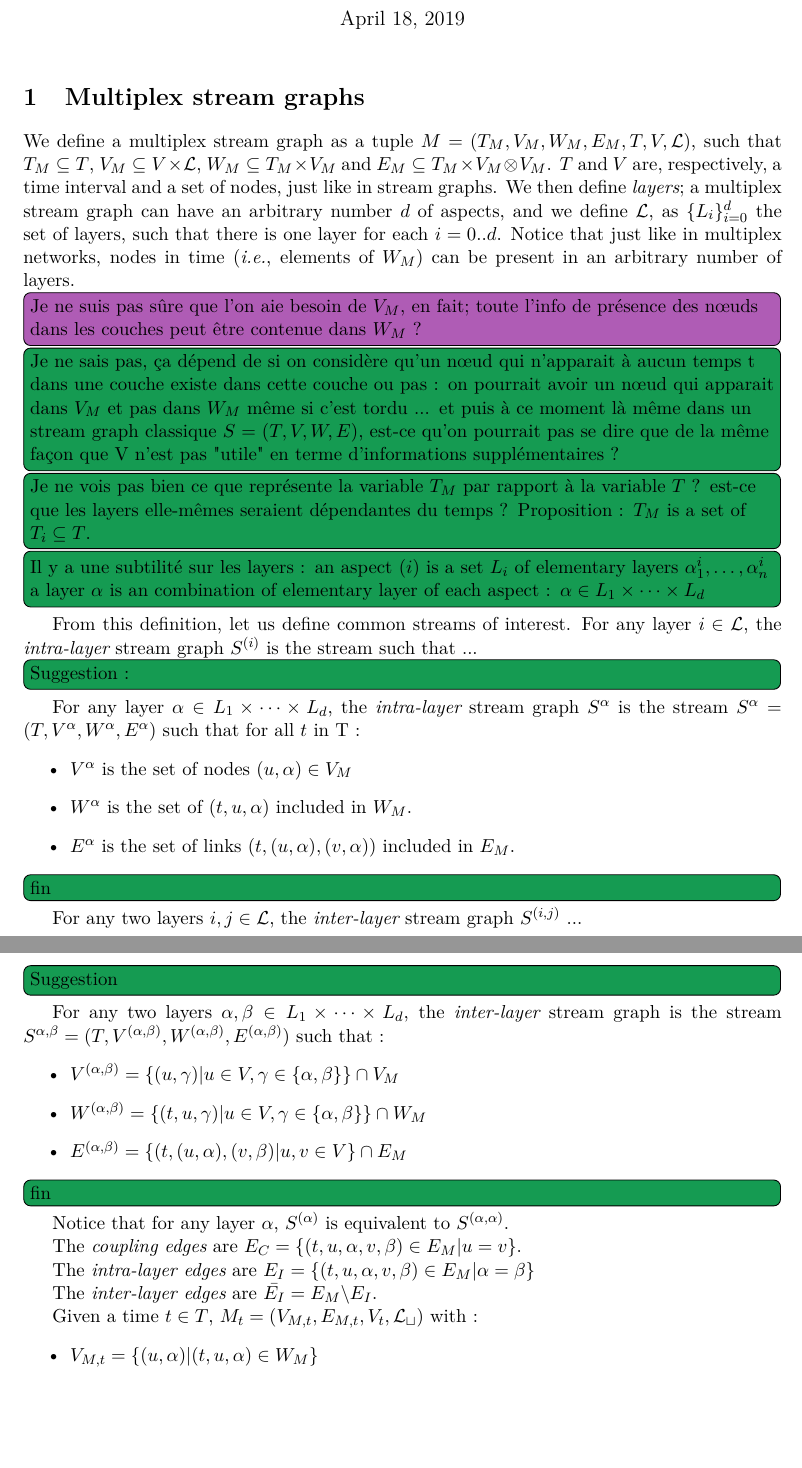
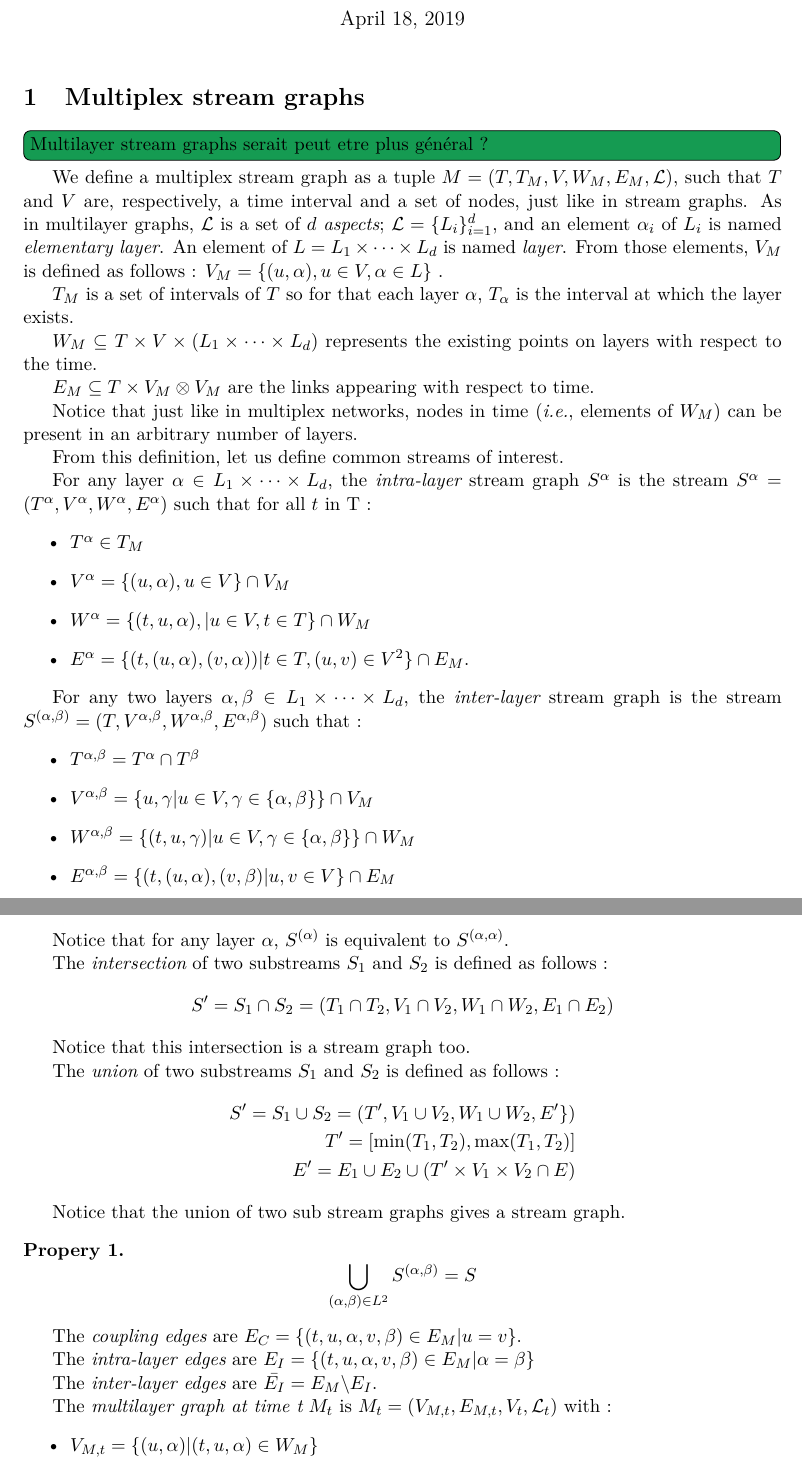
Before and after one commit to TiphaineV/multiplex-streams, a LaTeX document (tex/main.tex): two parts of pages 1 and 2 of 3, joined at a grey line, cut so that both start at the same text, the shorter picture padded with empty space. Compiled offline with XeLaTeX.

Commit message:
Update main.tex

```diff
--- a/tex/main.tex
+++ b/tex/main.tex
@@ -6,6 +6,16 @@
 \usepackage{amsmath}
 \usepackage{todonotes}
 \usepackage{xcolor}
+\usepackage{amsthm}
+
+\newtheorem{thm}{Theorem}
+\newtheorem{prop}{Propery}
+
+\theoremstyle{definition}
+\newtheorem{defn}{Definition}
+
+\theoremstyle{remark}
+\newtheorem{rmq}{Remark}
 
 \newcommand{\tiph}[1]{\todo[inline,color=Orchid]{#1}}
 \newcommand{\pimprenelle}[1]{\todo[inline, color=ForestGreen]{#1}}
@@ -19,45 +29,64 @@
 
     \section{Multiplex stream graphs}
 
-    We define a multiplex stream graph as a tuple $M = (T_M, V_M, W_M, E_M, T, V, {\cal L})$, such that $T_M \subseteq T$, $V_M \subseteq V \times {\cal L}$, $W_M \subseteq T_M\times V_M$ and $E_M\subseteq T_M \times V_M \otimes V_M$.
-    $T$ and $V$ are, respectively, a time interval and a set of nodes, just like in stream graphs.
-    We then define {\em layers}; a multiplex stream graph can have an arbitrary number $d$ of aspects, and we define ${\cal L}$, as $\{L_i\}_{i=0}^{d}$ the set of layers, such that there is one layer for each $i=0..d$.
+	\pimprenelle{Multilayer stream graphs serait peut etre plus général ?}
+
+    We define a multiplex stream graph as a tuple $M = (T,T_M,V,W_M,E_M,{\cal L})$, such that $T$ and $V$ are, respectively, a time interval and a set of nodes, just like in stream graphs.
+    As in multilayer graphs, ${\cal L}$ is a set of $d$ {\em aspects}; ${\cal L} = \{L_i\}_{i=1}^d$, and an element $\alpha_i$ of $L_i$ is named {\em elementary layer}. An element of $L=L_1\times \dots \times L_d$ is named {\em layer}. From those elements, $V_M$ is defined as follows : $V_M = \{ (u,\alpha), u\in V, \alpha \in L\}$ .
+
+
+	$T_M$ is a set of intervals of $T$ so for that each layer $\alpha$, $T_{\alpha}$ is the interval at which the layer exists.
+
+	$W_M \subseteq T\times V \times (L_1 \times \dots \times L_d)$ represents the existing points on layers with respect to the time.
+
+   $E_M \subseteq T\times V_M \otimes V_M$ are the links appearing with respect to time.
+
     Notice that just like in multiplex networks, nodes in time ({\em i.e.}, elements of $W_M$) can be present in an arbitrary number of layers.
-
-    \tiph{Je ne suis pas sûre que l'on aie besoin de $V_M$, en fait; toute l'info de présence des n\oe{}uds dans les couches peut être contenue dans $W_M$ ?}
-    \pimprenelle{Je ne sais pas, ça dépend de si on considère qu'un n\oe{}ud qui n'apparait à aucun temps t dans une couche existe dans cette couche ou pas : on pourrait avoir un n\oe{}ud qui apparait dans $V_M$ et pas dans $W_M$ même si c'est tordu ... et puis à ce moment là même dans un stream graph classique $S=(T,V,W,E)$, est-ce qu'on pourrait pas se dire que de la même façon que V n'est pas "utile" en terme d'informations supplémentaires ?}
-    \pimprenelle{Je ne vois pas bien ce que représente la variable $T_M$ par rapport à la variable $T$ ? est-ce que les layers elle-mêmes seraient dépendantes du temps ?
-    Proposition : $T_M$ is a set of $T_i \subseteq T$.}
-
-	\pimprenelle{Il y a une subtilité sur les layers : an aspect $(i)$ is a set $L_i$ of  elementary layers $\alpha^{i}_1,\dots,\alpha^{i}_n$
-    		 a layer $\alpha$ is an combination of elementary layer of each aspect : $\alpha \in L_1\times\dots\times L_d$
-   	}
 
 
     From this definition, let us define common streams of interest.
-    For any layer $i \in {\cal L}$, the {\em intra-layer} stream graph $S^{(i)}$ is the stream such that ...
 
-	\pimprenelle{Suggestion :}
-	For any layer $\alpha \in L_1 \times \dots \times L_d$, the {\em intra-layer} stream graph $S^{\alpha}$ is the stream $S^{\alpha}=(T,V^{\alpha},W^{\alpha},E^{\alpha})$ such that for all $t$ in T :
+	For any layer $\alpha \in L_1 \times \dots \times L_d$, the {\em intra-layer} stream graph $S^{\alpha}$ is the stream $S^{\alpha}=(T^{\alpha},V^{\alpha},W^{\alpha},E^{\alpha})$ such that for all $t$ in T :
 	\begin{itemize}
-		\item $V^{\alpha}$ is the set of nodes $(u,\alpha) \in V_M$
-		\item $W^{\alpha}$ is the set of $(t,u,\alpha)$ included in $W_M$.
-		\item $E^{\alpha}$ is the set of links $(t,(u,\alpha),(v,\alpha))$ included in $E_M$.
+		\item $T^{\alpha} \in T_M$
+		\item $V^{\alpha} =\{(u,\alpha),u\in V\} \cap V_M$
+		\item $W^{\alpha} =\{(t,u,\alpha),|u\in V, t \in T \} \cap W_M$
+		\item $E^{\alpha} = \{(t,(u,\alpha),(v,\alpha))| t \in T,(u,v)\in V^2 \} \cap E_M$.
 	\end{itemize}
 
-	\pimprenelle{fin}
 
-    For any two layers $i,j\in {\cal L}$, the {\em inter-layer} stream graph $S^{(i,j)}$ ...
-	\pimprenelle{Suggestion}
-	For any two layers $\alpha, \beta \in L_1\times \dots\times L_d$, the {\em inter-layer} stream graph is the stream $S^{\alpha,\beta} = (T, V^{(\alpha,\beta)},W^{(\alpha,\beta)},E^{(\alpha,\beta)})$ such that :
+	For any two layers $\alpha, \beta \in L_1\times \dots\times L_d$, the {\em inter-layer} stream graph is the stream $S^{(\alpha,\beta)} = (T, V^{\alpha,\beta},W^{\alpha,\beta},E^{\alpha,\beta})$ such that :
 	\begin{itemize}
-		\item $V^{(\alpha,\beta)} = \{(u,\gamma) | u \in V, \gamma \in \{\alpha,\beta\} \} \cap V_M$
-		\item $W^{(\alpha,\beta)}= \{(t,u,\gamma) | u \in V, \gamma \in \{\alpha,\beta\} \} \cap W_M$
-		\item $E^{(\alpha,\beta)} = \{(t,(u,\alpha),(v,\beta) | u,v \in V\} \cap E_M $
+		\item $T^{\alpha,\beta}=T^{\alpha}\cap T^{\beta}$
+		\item $V^{\alpha,\beta} = \{u,\gamma | u \in V, \gamma \in \{\alpha,\beta\} \} \cap V_M$
+		\item $W^{\alpha,\beta}= \{(t,u,\gamma) | u \in V, \gamma \in \{\alpha,\beta\} \} \cap W_M$
+	    \item $E^{\alpha,\beta} = \{(t,(u,\alpha),(v,\beta) | u,v \in V\} \cap E_M $
 	\end{itemize}
-	\pimprenelle{fin}
-    Notice that for any layer $\alpha$, $S^{(\alpha)}$ is equivalent to $S^{(\alpha,\alpha)}$.
 
+	    Notice that for any layer $\alpha$, $S^{(\alpha)}$ is equivalent to $S^{(\alpha,\alpha)}$.
+
+
+	The {\em intersection} of two substreams $S_1$ and $S_2$ is defined as follows :
+	\[
+		S' = S_1 \cap S_2 = (T_1\cap T_2, V_1 \cap V_2, W_1 \cap W_2, E_1\cap E_2)
+	\]
+
+	Notice that this intersection is a stream graph too.
+
+	The {\em union} of two substreams $S_1$ and $S_2$ is defined as follows :
+	\begin{align*}
+		S' = S_1 \cup S_2 = (T', V_1 \cup V_2, W_1 \cup W_2, E' \})\\
+		T' = [\min(T_1,T_2),\max(T_1,T_2)]\\
+		E' = E_1 \cup E_2 \cup (T'\times V_1 \times V_2 \cap E )
+	\end{align*}
+
+	Notice that the union of two sub stream graphs gives a stream graph.
+
+	\begin{prop}
+		\[
+			\bigcup_{(\alpha,\beta) \in L^2} S^{(\alpha,\beta)} = S
+		\]
+	\end{prop}
 
 
     The {\em coupling edges} are $E_C=\{(t,u,\alpha,v,\beta)\in E_M | u=v\}$.
@@ -66,12 +95,11 @@
 
     The {\em inter-layer edges} are $\bar{E_I} = E_M\backslash E_I$.
 
-    Given a time $t\in T$, $M_t = (V_{M,t}, E_{M,t},V_t,\cal{L}_t)$ with :
+   	The {\em multilayer graph at time t} $M_t$ is $M_t = (V_{M,t}, E_{M,t},V_t,{\cal L}_t)$ with :
     \begin{itemize}
 		\item $V_{M,t} = \{(u,\alpha)| (t,u,\alpha)\in W_M\}$
 		\item $E_{M,t} = \{(u,\alpha,v,\beta) | (t,u,\alpha,v,\beta) \in E_M\}$
 		\item $V_t = {u | (t,u) \in V}$
-		\item ${\cal L}_t = \{L_i,t}_{i=1}^d \Alpha$
+		\item ${\cal L}_t = {L_i,t}_{i=1}^d, L_{i,t}=(\alpha)_i, t\in T_\alpha$
     \end{itemize}
 
-	\pimprenelle{Il faut qu'on choisisse comment les layers varient au cours du temps. On peut choisir d'avoir un ensemble d'aspects $L_i$ fixe et faire varier seulement les couches élémentaires $\alpha_i$. Mais que se passe-t-il à ce moment là si toutes les couches elem d'un aspect disparaissent en même temps ? Le cas d'un aspect vide n'est pas discuté dans l'article mais il parait problématique. On n'a pas envie de faire disparaitre un aspect pour des raisons pratiques évidentes.}
```
Also changed, not shown: tex/main.tex (5 more changed lines).
